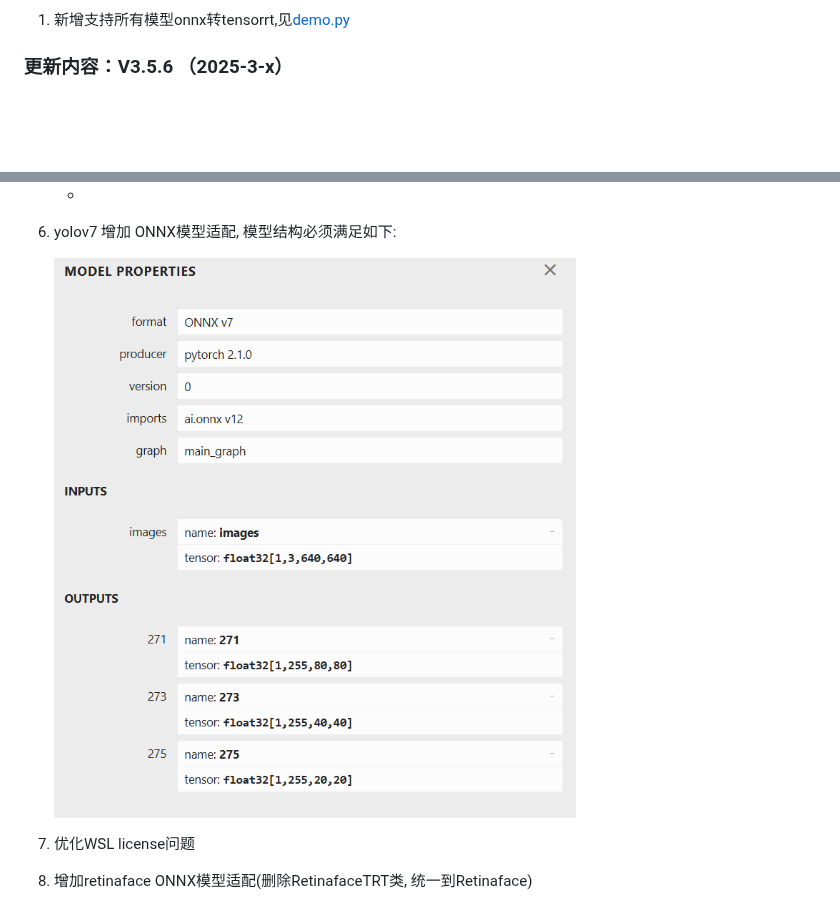
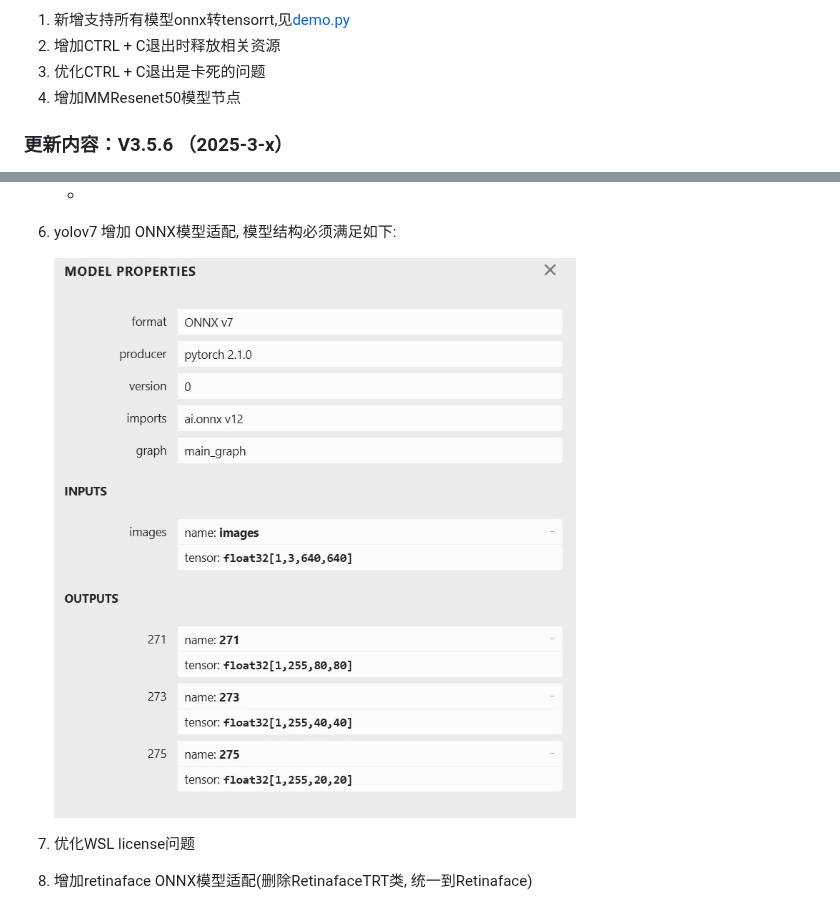
Before and after one commit to codexenterprise/CPipe, a Markdown page: README.md, 2 parts joined by grey strips. GitHub-like rendering; pictures changed too: doc/yolov7.jpg (added); blank space fills up the shorter version.

```diff
--- a/README.md
+++ b/README.md
@@ -52,4 +50,7 @@ pip install cpipe-3.0.0-cp39-cp39-linux_x86_64.whl
 1. 新增支持所有模型onnx转tensorrt,见[demo.py](examples%2Fonnx2tensorrt%2Fdemo.py)
+2. 增加CTRL + C退出时释放相关资源
+3. 优化CTRL + C退出是卡死的问题
+4. 增加MMResenet50模型节点
 
 ### 更新内容：V3.5.6 （2025-3-x）
 1. 增加cpipe格式加密模型(cpipe模型可以再cpipe框架下运行, 不依赖设备license, codex模型依赖设备license). demo见[demo.py](examples%2Fmodel_encryption%2Fdemo.py)
@@ -78,7 +79,7 @@ pip install cpipe-3.0.0-cp39-cp39-linux_x86_64.whl
    -
 6. yolov7 增加 ONNX模型适配, 模型结构必须满足如下:
 
-   ![yolov7.png](doc%2Fyolov7.png)
+   ![yolov7.jpg](doc%2Fyolov7.jpg)
 
 7. 优化WSL license问题
 8. 增加retinaface ONNX模型适配(删除RetinafaceTRT类, 统一到Retinaface)
```
Also changed, not shown: other parts of README.md (+5 -6 lines), docker.md (added, +15 -0 lines), doc/contact1.jpg (added), doc/contact2.jpg (added), doc/cpipe.jpg (added), doc/demo1.jpg (added), 4 other files.
